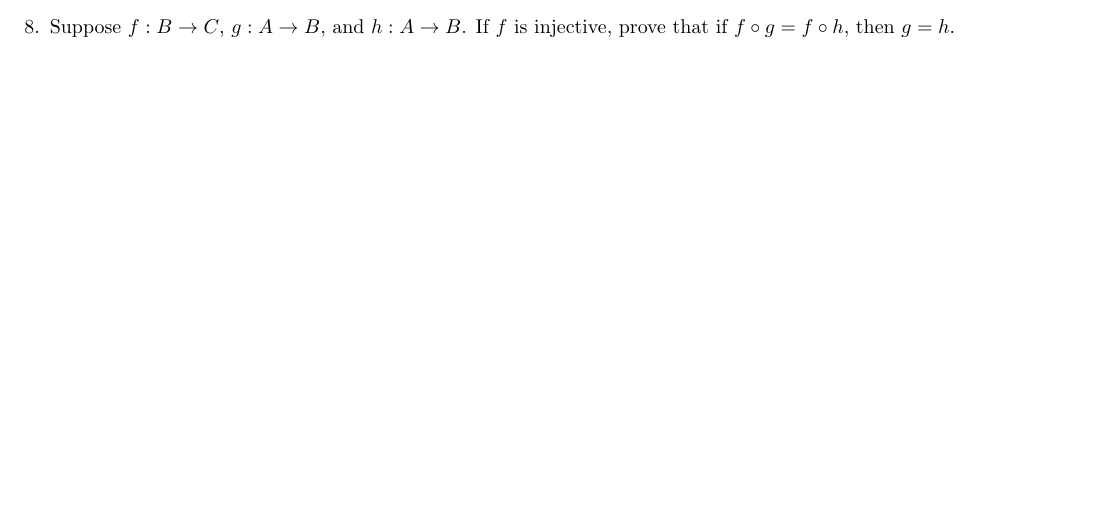
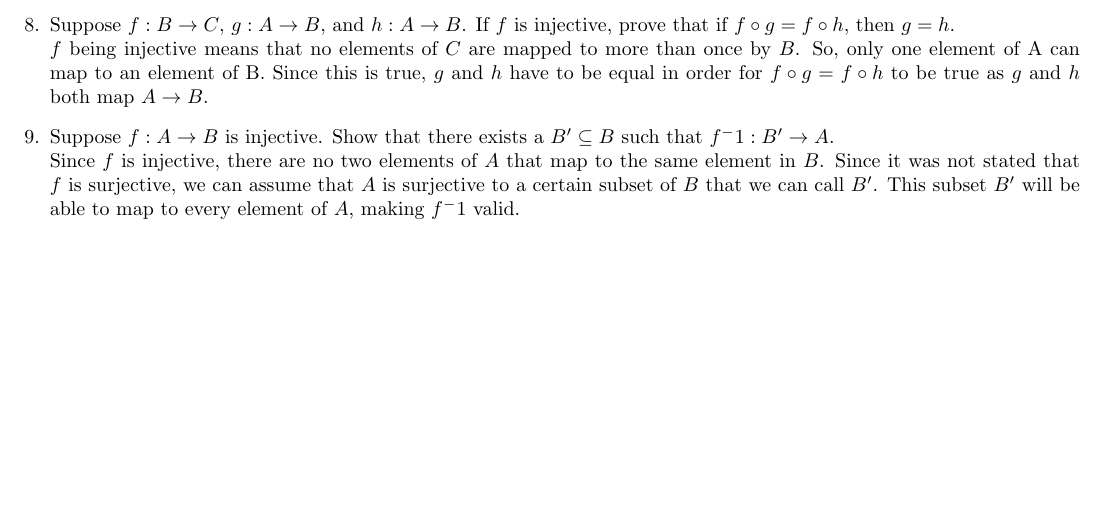
Before and after one commit to radonc0de/rutgers_cs, a LaTeX document (205/hw_3/hw_3.tex): part of the page before the commit and part of page 2 of 2 after it, cut so that both start at the same text, the shorter picture padded with empty space. Compiled offline with pdfLaTeX.

Commit message:
only have #10 left

```diff
--- a/205/hw_3/hw_3.tex
+++ b/205/hw_3/hw_3.tex
@@ -38,6 +38,9 @@
     \item Prove that if $f$ is not surjective and $g$ is injective, $g \circ f$ is not surjective. \\
     While there are no elements of $C$ mapped to more than once by elements of $B$, not all elements of $B$ are mapped to by elements of $A$. Therefore, since each element in $B$ maps to a unique element in $C$, but not every element in $B$ is mapped to by an element of $A$, there will be elements of $C$ not mapped to by elements of $A$, making $g \circ f$ not surjective.
     \end{enumerate}
-\item Suppose $f: B \to C$, $g: A \to B$, and $h: A \to B$. If $f$ is injective, prove that if $f \circ g = f \circ h$, then $g=h$.
+\item Suppose $f: B \to C$, $g: A \to B$, and $h: A \to B$. If $f$ is injective, prove that if $f \circ g = f \circ h$, then $g=h$.  \\
+    $f$ being injective means that no elements of $C$ are mapped to more than once by $B$. So, only one element of A can map to an element of B. Since this is true, $g$ and $h$ have to be equal in order for $f \circ g = f \circ h$ to be true as $g$ and $h$ both map $A \to B$.
+\item Suppose $f: A \to B$ is injective. Show that there exists a $B^\prime \subseteq B$ such that $f^-1 : B^\prime \to A$. \\
+    Since $f$ is injective, there are no two elements of $A$ that map to the same element in $B$. Since it was not stated that $f$ is surjective, we can assume that $A$ is surjective to a certain subset of $B$ that we can call $B^\prime$. This subset $B^\prime$ will be able to map to every element of $A$, making $f^-1$ valid.
 \end{enumerate}
 \end{document}
```
Also changed, not shown: 205/hw_3/hw_3.pdf, 1 other file.
